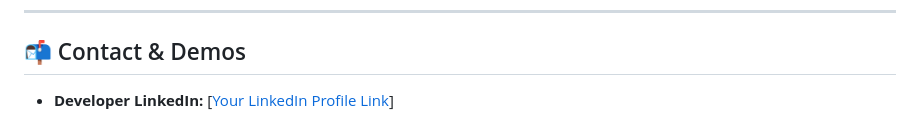
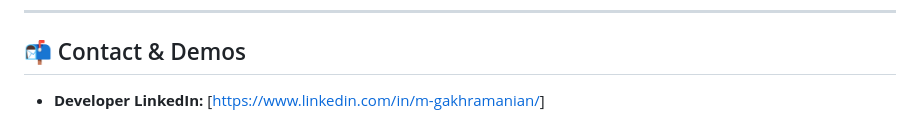
Before and after one commit to Amacorp/new-open-fitness, a Markdown page: README.md, the part around the change. Drawn GitHub-style.

```diff
--- a/README.md
+++ b/README.md
@@ -65,4 +65,4 @@ I welcome any technical collaboration, consulting opportunities, or developer pa
 
 ## 📬 Contact & Demos
 
-*   **Developer LinkedIn:** [[Your LinkedIn Profile Link](https://www.linkedin.com/in/m-gakhramanian/)]
+*   **Developer LinkedIn:** [[https://www.linkedin.com/in/m-gakhramanian/](https://www.linkedin.com/in/m-gakhramanian/)]
```
